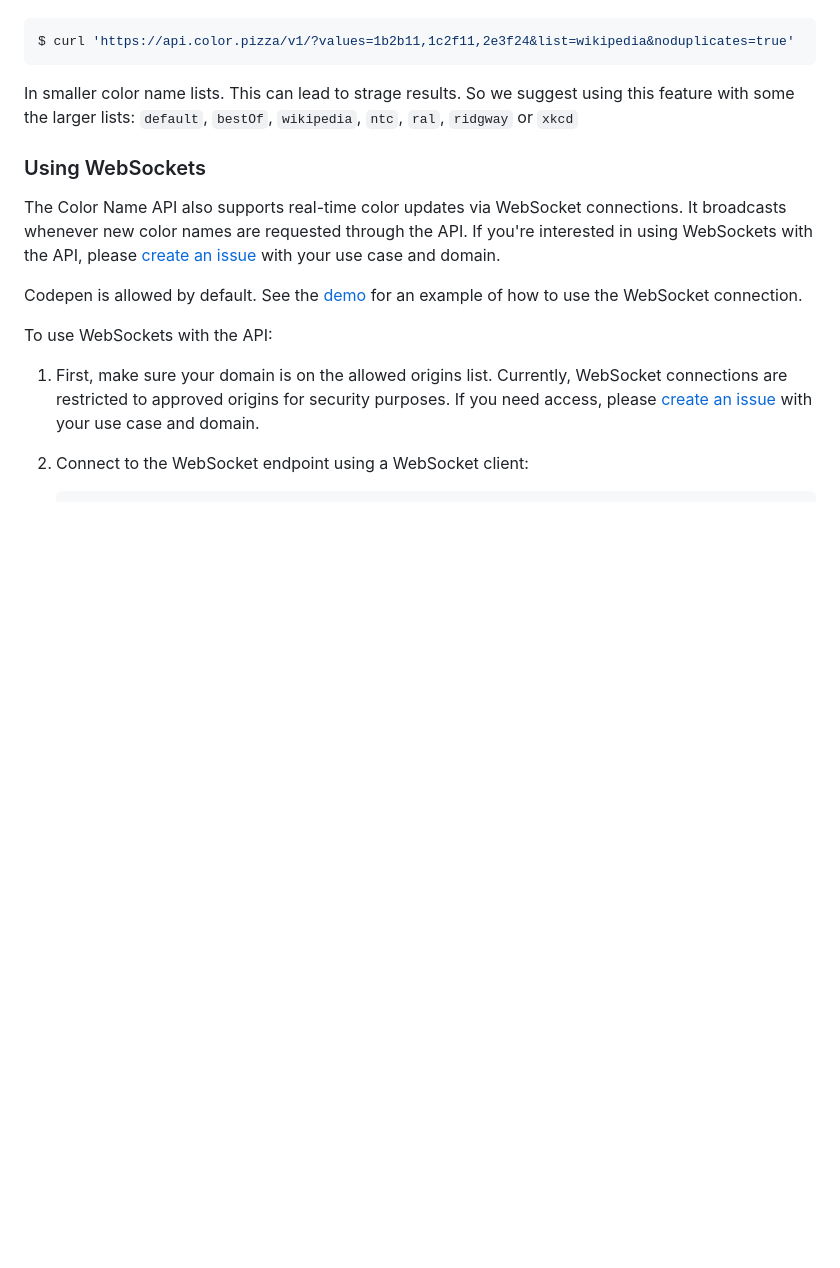
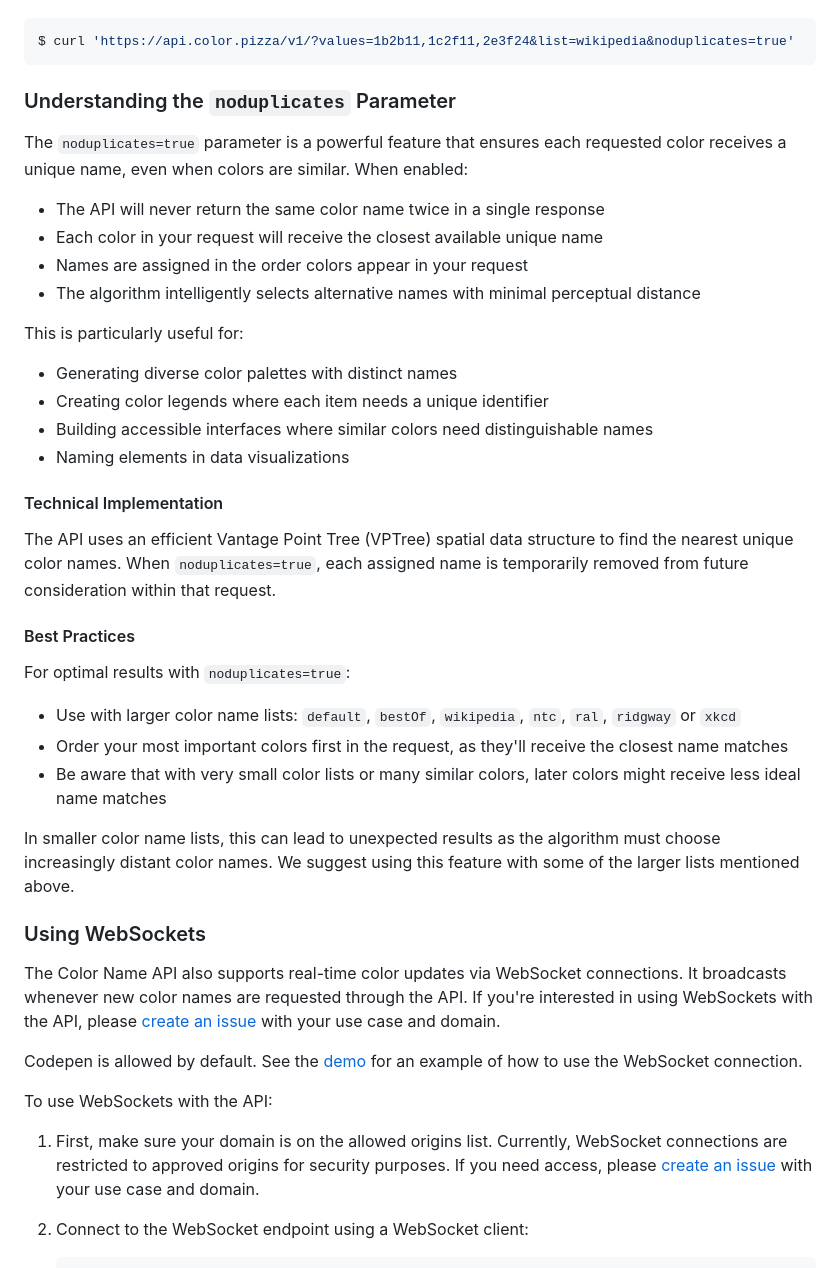
Before and after one commit to meodai/color-name-api, a Markdown page: README.md, the part around the change. Rendered like a GitHub page; blank space fills up the shorter version.

Commit message:
feat(docs): add detailed explanation of the `noduplicates` parameter and its benefits in the README

````diff
--- a/README.md
+++ b/README.md
@@ -180,7 +180,34 @@ What makes this API unique is that you can ask to return a color name only once.
 $ curl 'https://api.color.pizza/v1/?values=1b2b11,1c2f11,2e3f24&list=wikipedia&noduplicates=true'
 ```
 
-In smaller color name lists. This can lead to strage results. So we suggest using this feature with some the larger lists: `default`, `bestOf`, `wikipedia`, `ntc`, `ral`, `ridgway` or `xkcd`
+### Understanding the `noduplicates` Parameter
+
+The `noduplicates=true` parameter is a powerful feature that ensures each requested color receives a unique name, even when colors are similar. When enabled:
+
+- The API will never return the same color name twice in a single response
+- Each color in your request will receive the closest available unique name
+- Names are assigned in the order colors appear in your request
+- The algorithm intelligently selects alternative names with minimal perceptual distance
+
+This is particularly useful for:
+
+- Generating diverse color palettes with distinct names
+- Creating color legends where each item needs a unique identifier
+- Building accessible interfaces where similar colors need distinguishable names
+- Naming elements in data visualizations
+
+#### Technical Implementation
+
+The API uses an efficient Vantage Point Tree (VPTree) spatial data structure to find the nearest unique color names. When `noduplicates=true`, each assigned name is temporarily removed from future consideration within that request.
+
+#### Best Practices
+
+For optimal results with `noduplicates=true`:
+- Use with larger color name lists: `default`, `bestOf`, `wikipedia`, `ntc`, `ral`, `ridgway` or `xkcd`
+- Order your most important colors first in the request, as they'll receive the closest name matches
+- Be aware that with very small color lists or many similar colors, later colors might receive less ideal name matches
+
+In smaller color name lists, this can lead to unexpected results as the algorithm must choose increasingly distant color names. We suggest using this feature with some of the larger lists mentioned above.
 
 ### Using WebSockets
 
````
